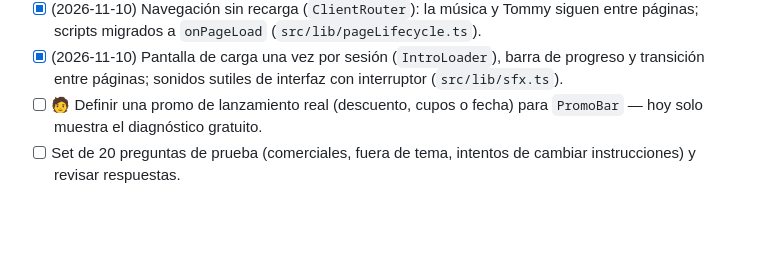
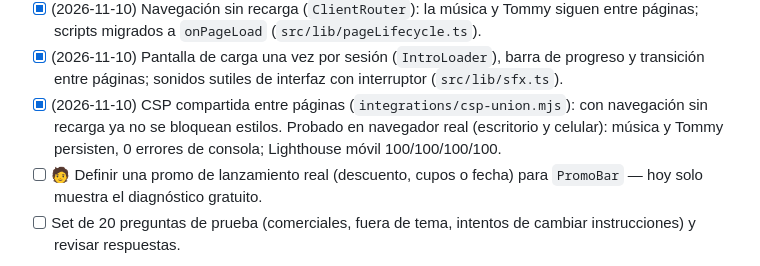
Before and after one commit to Xapiensys/xapiensys, a Markdown page: docs/ROADMAP.md, the part around the change. Drawn GitHub-style; blank space fills up the shorter version.

Commit message:
docs(roadmap): CSP compartida y verificación en navegador real
Co-Authored-By: Claude Opus 5.5 <noreply@anthropic.com>

```diff
--- a/docs/ROADMAP.md
+++ b/docs/ROADMAP.md
@@ -87,6 +87,7 @@ Objetivo: la demo en vivo que vende.
 - [x] (2026-11-10) Sin precios públicos: todo «cotización a tu medida» (servicios, FAQ, cotizador, chat, CTA, JSON-LD). El estimado interno queda solo para el equipo.
 - [x] (2026-11-10) Navegación sin recarga (`ClientRouter`): la música y Tommy siguen entre páginas; scripts migrados a `onPageLoad` (`src/lib/pageLifecycle.ts`).
 - [x] (2026-11-10) Pantalla de carga una vez por sesión (`IntroLoader`), barra de progreso y transición entre páginas; sonidos sutiles de interfaz con interruptor (`src/lib/sfx.ts`).
+- [x] (2026-11-10) CSP compartida entre páginas (`integrations/csp-union.mjs`): con navegación sin recarga ya no se bloquean estilos. Probado en navegador real (escritorio y celular): música y Tommy persisten, 0 errores de consola; Lighthouse móvil 100/100/100/100.
 - [ ] 🧑 Definir una promo de lanzamiento real (descuento, cupos o fecha) para `PromoBar` — hoy solo muestra el diagnóstico gratuito.
 - [ ] Set de 20 preguntas de prueba (comerciales, fuera de tema, intentos de cambiar instrucciones) y revisar respuestas.
 
```
